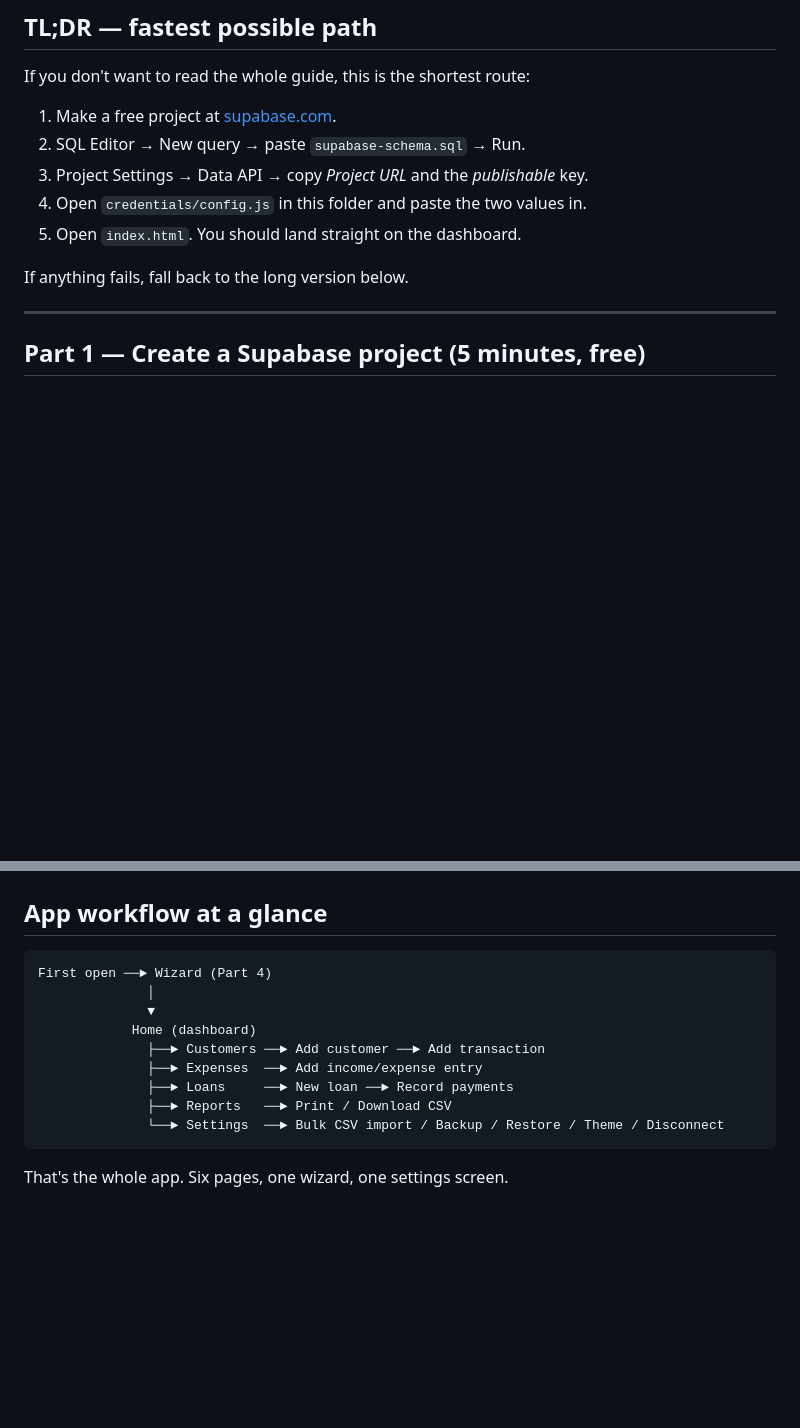
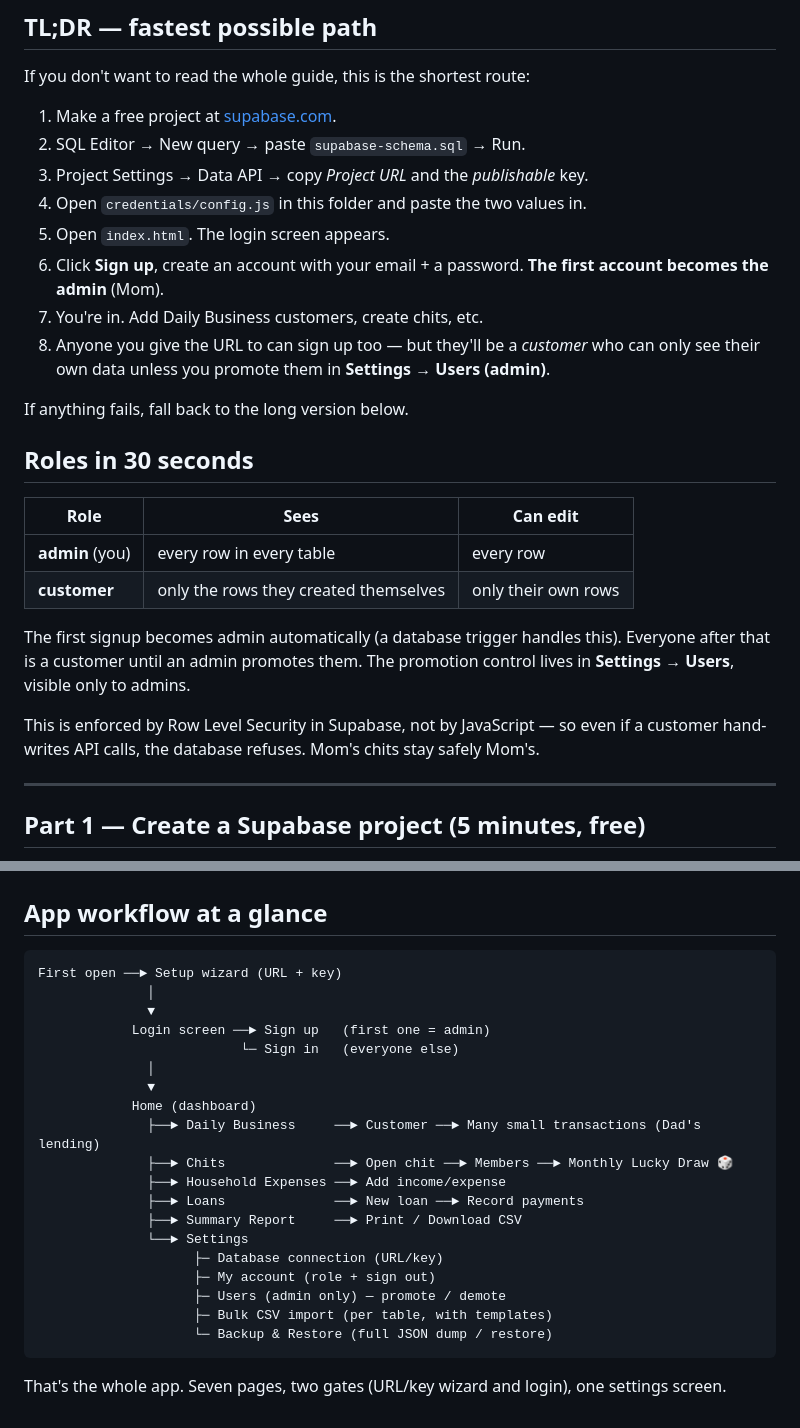
Before and after one commit to pujiverse/business, a Markdown page: SETUP_GUIDE.md, 2 parts joined by grey strips. Rendered like a GitHub page; blank space fills up the shorter version.

Commit message:
Revise setup guide for user roles and app workflow
Updated setup guide to reflect changes in user onboarding and app workflow.

````diff
--- a/SETUP_GUIDE.md
+++ b/SETUP_GUIDE.md
@@ -18,9 +18,23 @@ If you don't want to read the whole guide, this is the shortest route:
 2. SQL Editor → New query → paste `supabase-schema.sql` → Run.
 3. Project Settings → Data API → copy *Project URL* and the *publishable* key.
 4. Open `credentials/config.js` in this folder and paste the two values in.
-5. Open `index.html`. You should land straight on the dashboard.
+5. Open `index.html`. The login screen appears.
+6. Click **Sign up**, create an account with your email + a password. **The first account becomes the admin** (Mom).
+7. You're in. Add Daily Business customers, create chits, etc.
+8. Anyone you give the URL to can sign up too — but they'll be a *customer* who can only see their own data unless you promote them in **Settings → Users (admin)**.
 
 If anything fails, fall back to the long version below.
+
+## Roles in 30 seconds
+
+| Role | Sees | Can edit |
+| --- | --- | --- |
+| **admin** (you) | every row in every table | every row |
+| **customer** | only the rows they created themselves | only their own rows |
+
+The first signup becomes admin automatically (a database trigger handles this). Everyone after that is a customer until an admin promotes them. The promotion control lives in **Settings → Users**, visible only to admins.
+
+This is enforced by Row Level Security in Supabase, not by JavaScript — so even if a customer hand-writes API calls, the database refuses. Mom's chits stay safely Mom's.
 
 ---
 
@@ -118,15 +132,25 @@ To completely reset on this device, click **Disconnect this device** in Settings
 ## App workflow at a glance
 
 ```
-First open ──► Wizard (Part 4)
+First open ──► Setup wizard (URL + key)
+              │
+              ▼
+            Login screen ──► Sign up   (first one = admin)
+                          └─ Sign in   (everyone else)
               │
               ▼
             Home (dashboard)
-              ├──► Customers ──► Add customer ──► Add transaction
-              ├──► Expenses  ──► Add income/expense entry
-              ├──► Loans     ──► New loan ──► Record payments
-              ├──► Reports   ──► Print / Download CSV
-              └──► Settings  ──► Bulk CSV import / Backup / Restore / Theme / Disconnect
+              ├──► Daily Business     ──► Customer ──► Many small transactions (Dad's lending)
+              ├──► Chits              ──► Open chit ──► Members ──► Monthly Lucky Draw 🎲
+              ├──► Household Expenses ──► Add income/expense
+              ├──► Loans              ──► New loan ──► Record payments
+              ├──► Summary Report     ──► Print / Download CSV
+              └──► Settings
+                    ├─ Database connection (URL/key)
+                    ├─ My account (role + sign out)
+                    ├─ Users (admin only) — promote / demote
+                    ├─ Bulk CSV import (per table, with templates)
+                    └─ Backup & Restore (full JSON dump / restore)
 ```
 
-That's the whole app. Six pages, one wizard, one settings screen.
+That's the whole app. Seven pages, two gates (URL/key wizard and login), one settings screen.
````
